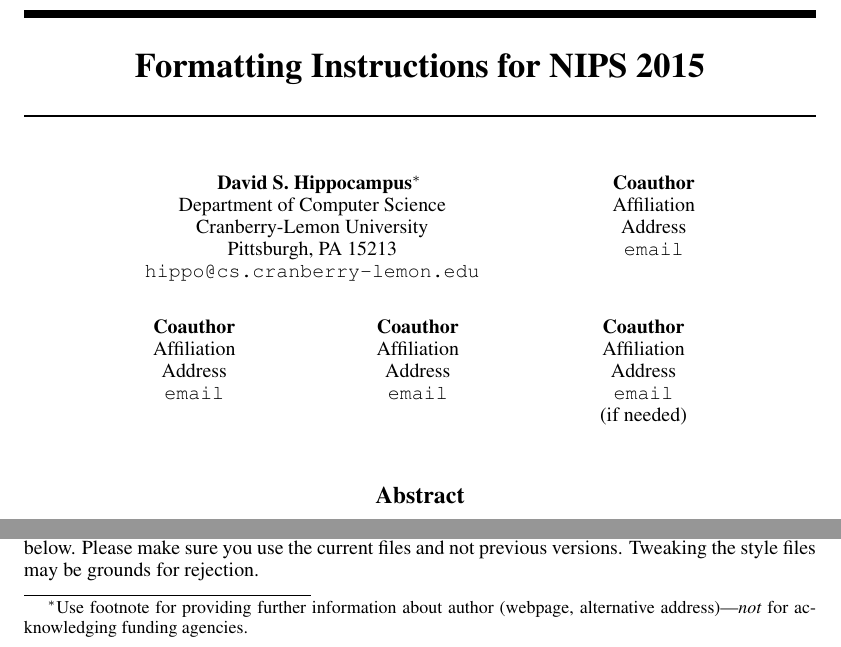
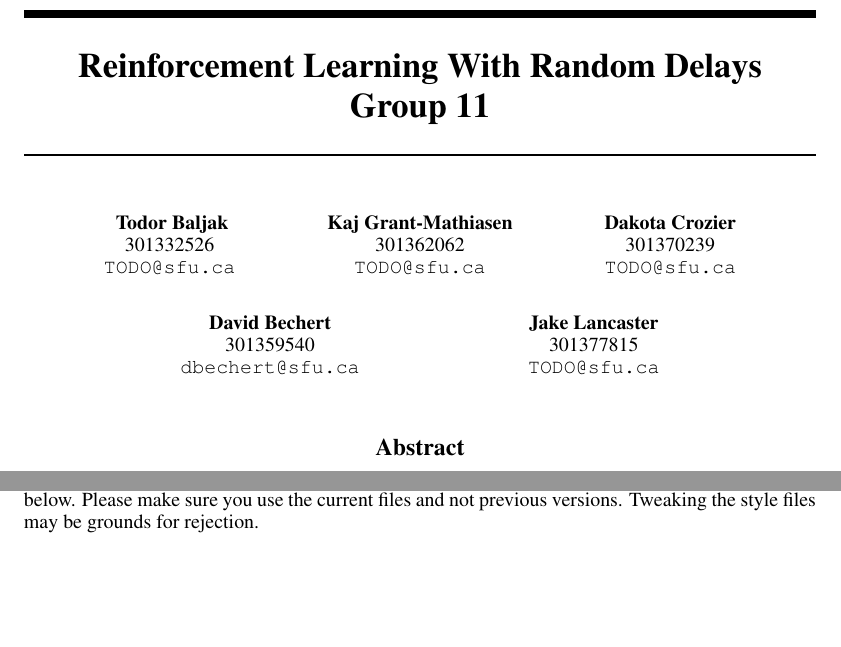
Before and after one commit to DavidBech/group11_finalReport, a LaTeX paper (cmpt310FinalProject.tex): two parts of page 1 of 6 before the commit and two parts of page 1 of 5 after it, joined at a grey line, cut at the place of the change, the shorter picture padded with empty space. Compiled offline with LaTeX, dvips and Ghostscript.

Commit message:
updated title and names

```diff
--- a/cmpt310FinalProject.tex
+++ b/cmpt310FinalProject.tex
@@ -5,38 +5,29 @@
 %\documentstyle[nips14submit_09,times,art10]{article} % For LaTeX 2.09
 
 
-\title{Formatting Instructions for NIPS 2015}
+\title{Reinforcement Learning With Random Delays\\Group 11}
 
 
 \author{
-David S.~Hippocampus\thanks{ Use footnote for providing further information
-about author (webpage, alternative address)---\emph{not} for acknowledging
-funding agencies.} \\
-Department of Computer Science\\
-Cranberry-Lemon University\\
-Pittsburgh, PA 15213 \\
-\texttt{hippo@cs.cranberry-lemon.edu} \\
+Todor Baljak\\
+301332526\\
+\texttt{TODO@sfu.ca}\\
 \And
-Coauthor \\
-Affiliation \\
-Address \\
-\texttt{email} \\
+Kaj Grant-Mathiasen\\
+301362062\\
+\texttt{TODO@sfu.ca}\\
+\And
+Dakota Crozier\\
+301370239\\
+\texttt{TODO@sfu.ca}\\
 \AND
-Coauthor \\
-Affiliation \\
-Address \\
-\texttt{email} \\
+David Bechert\\
+301359540\\
+\texttt{dbechert@sfu.ca}\\
 \And
-Coauthor \\
-Affiliation \\
-Address \\
-\texttt{email} \\
-\And
-Coauthor \\
-Affiliation \\
-Address \\
-\texttt{email} \\
-(if needed)\\
+Jake Lancaster\\
+301377815\\
+\texttt{TODO@sfu.ca} \\
 }
 
 % The \author macro works with any number of authors. There are two commands
```
